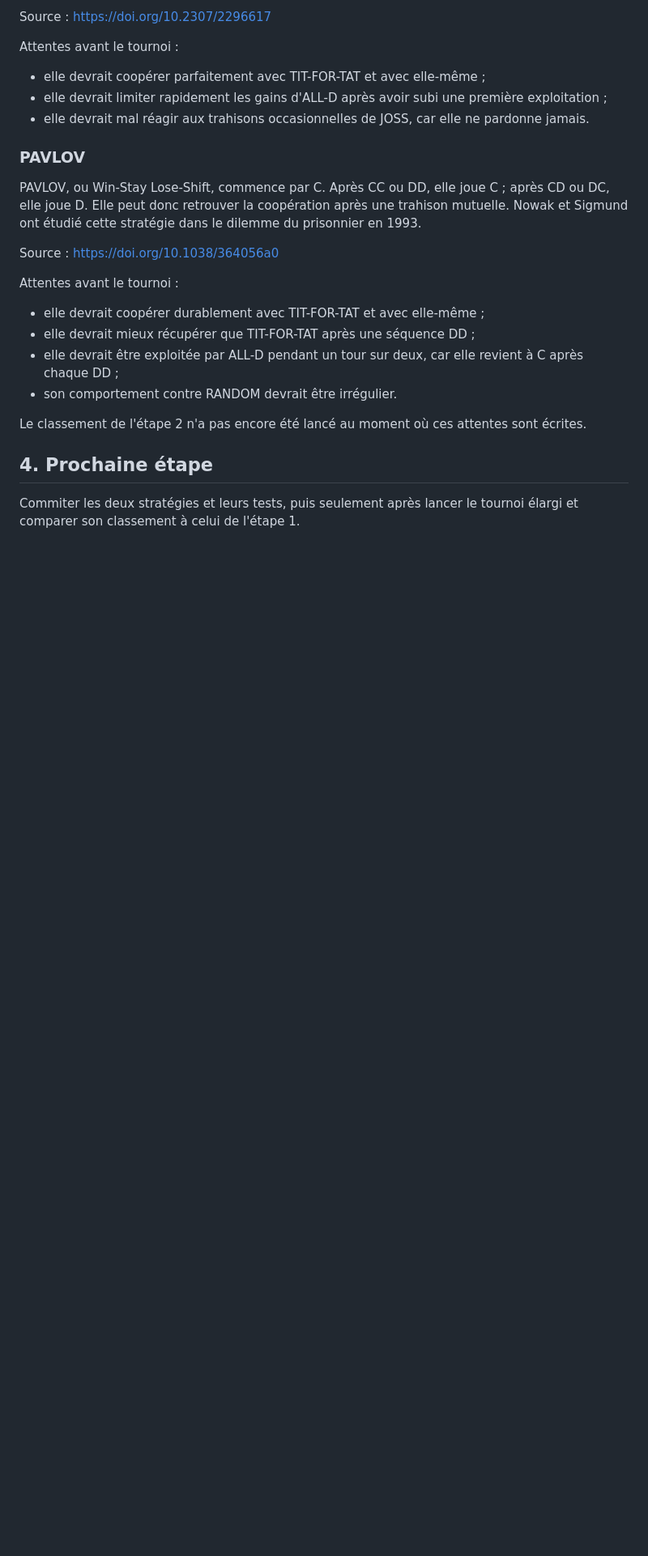
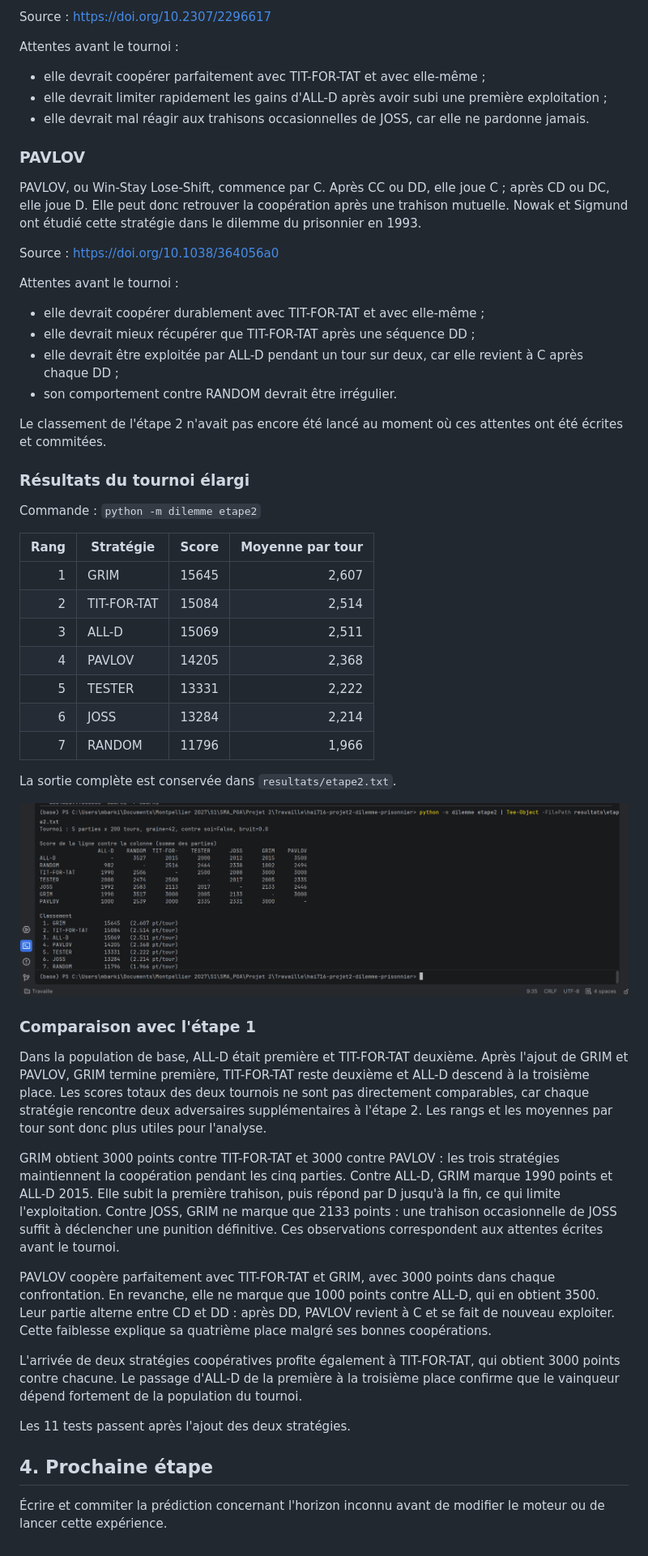
Before and after one commit to Mbarki0/hai716-projet2-dilemme-prisonnier, a Markdown page: journal_mbarki.md, the part around the change. Shown at 81% size. Rendered like a GitHub page; pictures changed too: captures/etape2.png (added); blank space fills up the shorter version.

```diff
--- a/journal_mbarki.md
+++ b/journal_mbarki.md
@@ -78,10 +78,58 @@ Attentes avant le tournoi :
   revient à C après chaque DD ;
 - son comportement contre RANDOM devrait être irrégulier.
 
-Le classement de l'étape 2 n'a pas encore été lancé au moment où ces attentes
-sont écrites.
+Le classement de l'étape 2 n'avait pas encore été lancé au moment où ces
+attentes ont été écrites et commitées.
+
+### Résultats du tournoi élargi
+
+Commande : `python -m dilemme etape2`
+
+| Rang | Stratégie | Score | Moyenne par tour |
+|---:|---|---:|---:|
+| 1 | GRIM | 15645 | 2,607 |
+| 2 | TIT-FOR-TAT | 15084 | 2,514 |
+| 3 | ALL-D | 15069 | 2,511 |
+| 4 | PAVLOV | 14205 | 2,368 |
+| 5 | TESTER | 13331 | 2,222 |
+| 6 | JOSS | 13284 | 2,214 |
+| 7 | RANDOM | 11796 | 1,966 |
+
+La sortie complète est conservée dans `resultats/etape2.txt`.
+
+![Classement de l'étape 2](captures/etape2.png)
+
+### Comparaison avec l'étape 1
+
+Dans la population de base, ALL-D était première et TIT-FOR-TAT deuxième.
+Après l'ajout de GRIM et PAVLOV, GRIM termine première, TIT-FOR-TAT reste
+deuxième et ALL-D descend à la troisième place. Les scores totaux des deux
+tournois ne sont pas directement comparables, car chaque stratégie rencontre
+deux adversaires supplémentaires à l'étape 2. Les rangs et les moyennes par
+tour sont donc plus utiles pour l'analyse.
+
+GRIM obtient 3000 points contre TIT-FOR-TAT et 3000 contre PAVLOV : les trois
+stratégies maintiennent la coopération pendant les cinq parties. Contre
+ALL-D, GRIM marque 1990 points et ALL-D 2015. Elle subit la première trahison,
+puis répond par D jusqu'à la fin, ce qui limite l'exploitation. Contre JOSS,
+GRIM ne marque que 2133 points : une trahison occasionnelle de JOSS suffit à
+déclencher une punition définitive. Ces observations correspondent aux
+attentes écrites avant le tournoi.
+
+PAVLOV coopère parfaitement avec TIT-FOR-TAT et GRIM, avec 3000 points dans
+chaque confrontation. En revanche, elle ne marque que 1000 points contre
+ALL-D, qui en obtient 3500. Leur partie alterne entre CD et DD : après DD,
+PAVLOV revient à C et se fait de nouveau exploiter. Cette faiblesse explique
+sa quatrième place malgré ses bonnes coopérations.
+
+L'arrivée de deux stratégies coopératives profite également à TIT-FOR-TAT,
+qui obtient 3000 points contre chacune. Le passage d'ALL-D de la première à
+la troisième place confirme que le vainqueur dépend fortement de la
+population du tournoi.
+
+Les 11 tests passent après l'ajout des deux stratégies.
 
 ## 4. Prochaine étape
 
-Commiter les deux stratégies et leurs tests, puis seulement après lancer le
-tournoi élargi et comparer son classement à celui de l'étape 1.
+Écrire et commiter la prédiction concernant l'horizon inconnu avant de
+modifier le moteur ou de lancer cette expérience.
```
Also changed, not shown: README.md (+6 -0 lines), 1 other file.
